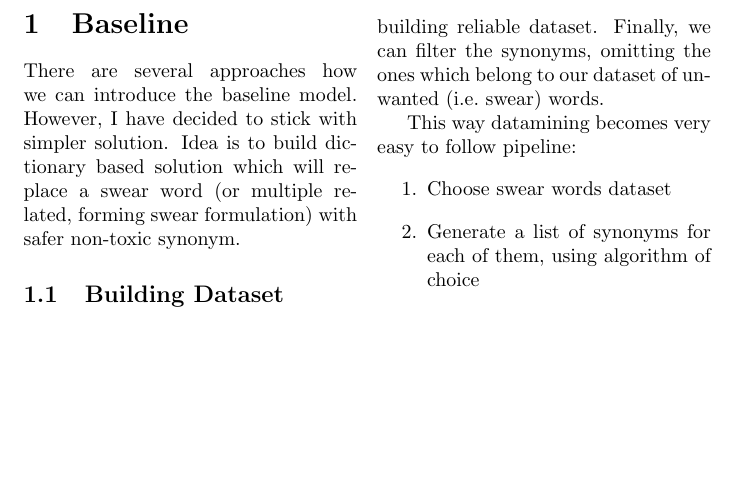
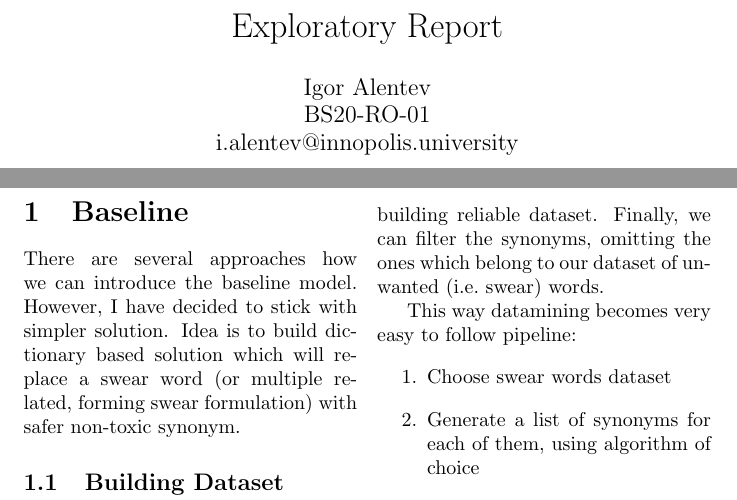
Before and after one commit to m8dotpie/pmldl-detox.prj, a LaTeX document (reports/first_report.tex): part of page 1 of 4 before the commit and two parts of pages 1 and 2 of 5 after it, the two joined at a grey line, cut at the place of the change, the shorter picture padded with empty space. Compiled offline with pdfLaTeX.

Commit message:
fix: polish reports

```diff
--- a/reports/first_report.tex
+++ b/reports/first_report.tex
@@ -1,8 +1,17 @@
 \documentclass{article}
+
+\author{Igor Alentev \\ BS20-RO-01 \\ i.alentev@innopolis.university}
+
+\title{Exploratory Report}
+\date{}
 
 \usepackage{multicol}
 
 \begin{document}
+
+\maketitle
+
+\newpage
 
 \begin{multicols*}{2}
     \input{first_chapters/baseline}
```
Also changed, not shown: reports/final_report.tex (+9 -0 lines), README.md, reports/final_report.pdf, reports/first_report.pdf.
